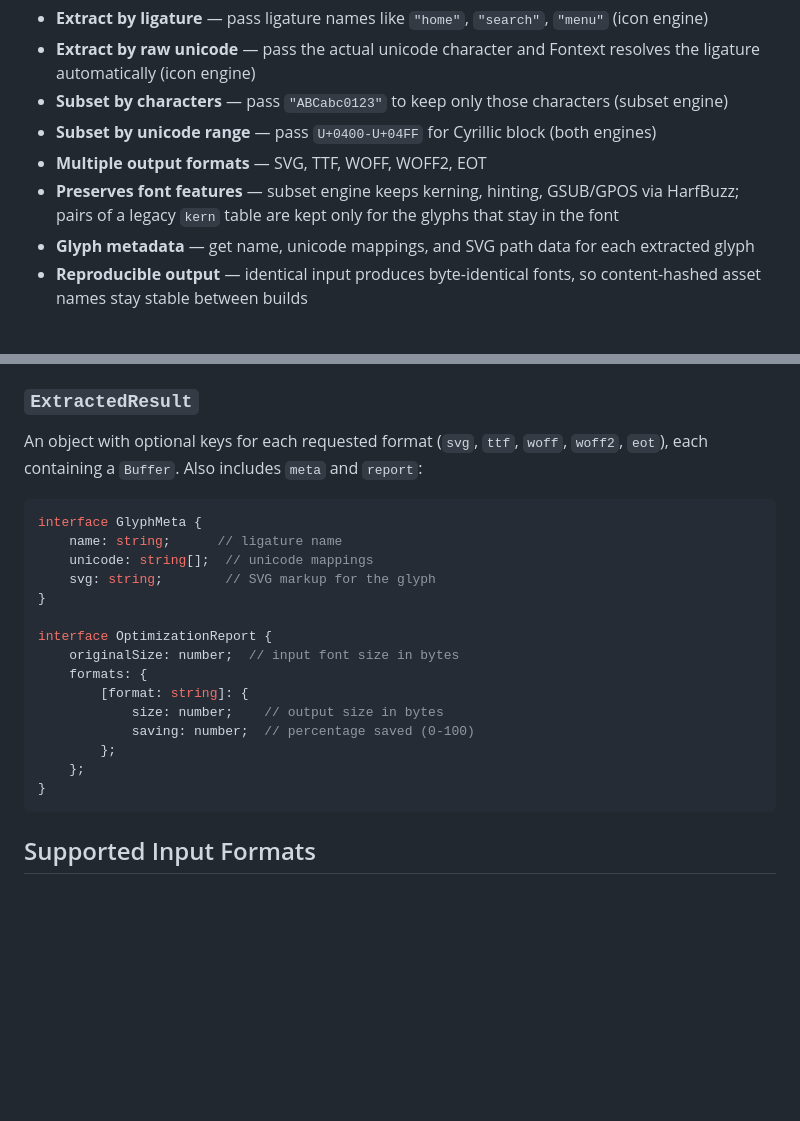
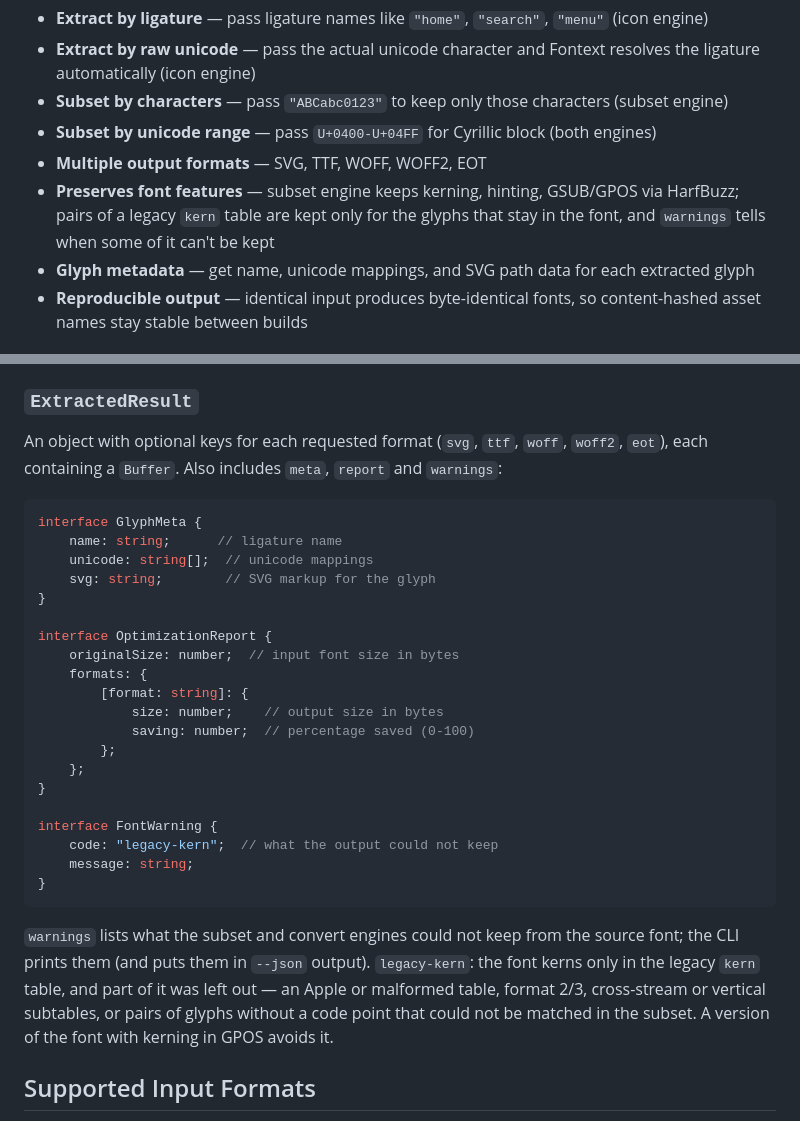
Before and after one commit to a3mitskevich/fontext, a Markdown page: README.md, 2 parts joined by grey strips. Drawn GitHub-style; blank space fills up the shorter version.

Commit message:
docs: describe legacy kern warnings

````diff
--- a/README.md
+++ b/README.md
@@ -28,7 +28,7 @@ both:
 - **Subset by unicode range** — pass `U+0400-U+04FF` for Cyrillic block (both engines)
 - **Multiple output formats** — SVG, TTF, WOFF, WOFF2, EOT
 - **Preserves font features** — subset engine keeps kerning, hinting, GSUB/GPOS via HarfBuzz; pairs of a legacy
-  `kern` table are kept only for the glyphs that stay in the font
+  `kern` table are kept only for the glyphs that stay in the font, and `warnings` tells when some of it can't be kept
 - **Glyph metadata** — get name, unicode mappings, and SVG path data for each extracted glyph
 - **Reproducible output** — identical input produces byte-identical fonts, so content-hashed asset names stay stable
   between builds
@@ -122,7 +122,7 @@ fs.writeFileSync('my-icons.woff2', result.woff2);
 ### `ExtractedResult`
 
 An object with optional keys for each requested format (`svg`, `ttf`, `woff`, `woff2`, `eot`), each containing a
-`Buffer`. Also includes `meta` and `report`:
+`Buffer`. Also includes `meta`, `report` and `warnings`:
 
 ```typescript
 interface GlyphMeta {
@@ -140,7 +140,17 @@ interface OptimizationReport {
         };
     };
 }
+
+interface FontWarning {
+    code: "legacy-kern";  // what the output could not keep
+    message: string;
+}
 ```
+
+`warnings` lists what the subset and convert engines could not keep from the source font; the CLI prints them
+(and puts them in `--json` output). `legacy-kern`: the font kerns only in the legacy `kern` table, and part of it was
+left out — an Apple or malformed table, format 2/3, cross-stream or vertical subtables, or pairs of glyphs without a
+code point that could not be matched in the subset. A version of the font with kerning in GPOS avoids it.
 
 ## Supported Input Formats
 
````
Also changed, not shown: CLAUDE.md (+6 -6 lines).
